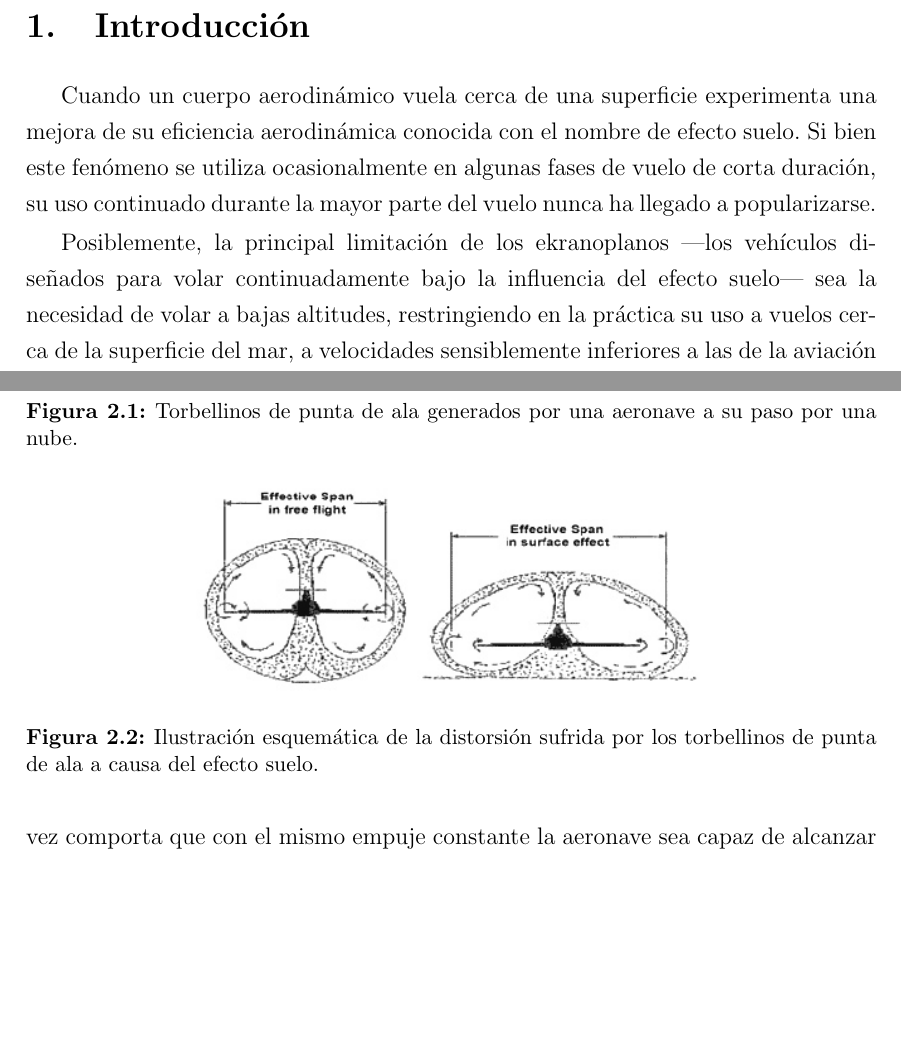
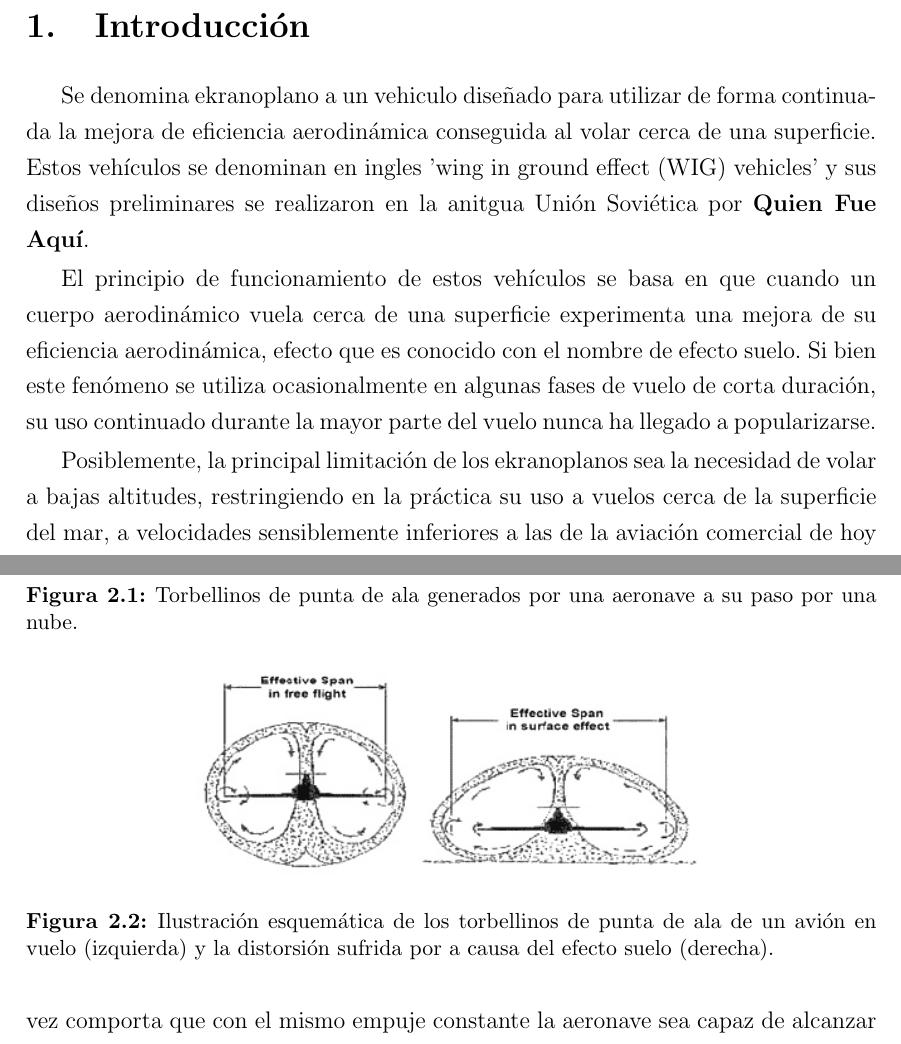
Before and after one commit to aleixpinardell/tfg, a LaTeX paper (latex/main.tex, which reads latex/contents/intro.tex, latex/contents/wig.tex): two parts of pages 7 and 10 of 68, joined at a grey line, cut so that both start at the same text, the shorter picture padded with empty space. Compiled offline with pdfLaTeX.

Commit message:
Comentarios y cambios menores

```diff
--- a/latex/contents/intro.tex
+++ b/latex/contents/intro.tex
@@ -1,8 +1,18 @@
-Cuando un cuerpo aerodinámico vuela cerca de una superficie experimenta una mejora de su eficiencia aerodinámica conocida con el nombre de efecto suelo. Si bien este fenómeno se utiliza ocasionalmente en algunas fases de vuelo de corta duración, su uso continuado durante la mayor parte del vuelo nunca ha llegado a popularizarse.
+Se denomina ekranoplano a un vehiculo diseñado para utilizar de forma continuada la mejora de eficiencia aerodinámica conseguida al volar cerca de una superficie. Estos vehículos se denominan en ingles 'wing in ground effect (WIG) vehicles' y sus diseños preliminares se realizaron en la anitgua Unión Soviética por \textbf{Quien Fue Aquí}.
+%% mimateo: me faltan CITAS a papers, libros o a páginas web
 
-Posiblemente, la principal limitación de los ekranoplanos —los vehículos diseñados para volar continuadamente bajo la influencia del efecto suelo— sea la necesidad de volar a bajas altitudes, restringiendo en la práctica su uso a vuelos cerca de la superficie del mar, a velocidades sensiblemente inferiores a las de la aviación comercial de hoy en día.
+
+El principio de funcionamiento de estos vehículos se basa en que cuando un cuerpo aerodinámico vuela cerca de una superficie experimenta una mejora de su eficiencia aerodinámica, efecto que es conocido con el nombre de efecto suelo. Si bien este fenómeno se utiliza ocasionalmente en algunas fases de vuelo de corta duración, su uso continuado durante la mayor parte del vuelo nunca ha llegado a popularizarse.
+
+%% mimateo: FIGURA: Este podría ser un punto genial para poner un dibujo, esquema o foto del efecto suelo
+
+Posiblemente, la principal limitación de los ekranoplanos sea la necesidad de volar a bajas altitudes, restringiendo en la práctica su uso a vuelos cerca de la superficie del mar, a velocidades sensiblemente inferiores a las de la aviación comercial de hoy en día.
+%%mimateo DUDA: el tipo de superficie que implicaciones puede tener, es decir, que pasa si es sobre una mar con fuertes holas o sobre una planicie con árboles.
 
 Probablemente por dicha razón nunca hayan logrado destacarse sobre las aeronaves convencionales. Sin embargo, el potencial de los ekranoplanos no se halla en desplazar o sustituir la aviación comercial, actualmente muy competitiva, sino en revolucionar el transporte marítimo al ser capaz de completar, en un tiempo mucho menor y de una manera mucho más eficiente, los trayectos que hoy en día realizan las embarcaciones alrededor de todo el globo cada día.
 
+%% mimateo Intercontinental? : yo creo más en pequeñas distancias.
+%% no pongas afirmaciones que no podamos corroborar con una cita.
+
 La razón de ser de los ekranoplanos es cubrir un espacio del mercado del transporte intercontinental situado a medio camino entre las aeronaves convencionales y las embarcaciones marítimas. Si en el futuro se consigue diseñar un vehículo seguro que sea más veloz y más barato que una embarcación, es muy probable que pueda revolucionar el transporte marítimo del mismo modo que la aviación comercial revolucionó el transporte de pasajeros.
 
--- a/latex/contents/wig.tex
+++ b/latex/contents/wig.tex
@@ -14,13 +15,14 @@ Históricamente, antes de que se conocieran los fundamentos físicos del efecto
 
 La generación de sustentación por parte de un ala se basa en la creación de una diferencia de presiones entre la parte superior e inferior de la misma. Cuando la presión del aire situado bajo la superficie alar es mayor, se crea un flujo que tiende a dirigirse hacia la parte superior, donde la presión es menor, generando la sustentación. Sin embargo, cerca de los extremos del ala, el flujo “detecta” que no existe ningún obstáculo más allá de la envergadura alar y circula hasta la parte superior del ala por la zona exterior, generando un torbellino, \rmfig{wingtipvortices}{jpg}{90}{bt}{Torbellinos de punta de ala generados por una aeronave a su paso por una nube}. Estos torbellinos crean una resistencia añadida sobre la aeronave, denominada resistencia inducida.
 
-Cuando la aeronave vuela cerca de una superficie, por ejemplo la pista de un aeródromo, los torbellinos de punta de ala no pueden desarrollarse libremente y, al encontrar un obstáculo, se “achatan”, alejándose del eje longitudinal de la aeronave, \rmfig{groundeffect}{jpg}{90}{bt}{Ilustración esquemática de la distorsión sufrida por los torbellinos de punta de ala a causa del efecto suelo}. Esto tiene dos efectos inmediatos: el primero de ellos, un incremento de la envergadura efectiva, lo cual favorece la generación de sustentación; y el segundo, una reducción de la resistencia inducida experimentada por la aeronave, que a su vez comporta que con el mismo empuje constante la aeronave sea capaz de alcanzar una velocidad mayor y por lo tanto favorece también la generación de sustentación. Todos los efectos mencionados contribuyen a mejorar la eficiencia aerodinámica de la aeronave.
+Cuando la aeronave vuela cerca de una superficie, por ejemplo la pista de un aeródromo, los torbellinos de punta de ala no pueden desarrollarse libremente y, al encontrar un obstáculo, se “achatan”, alejándose del eje longitudinal de la aeronave, \rmfig{groundeffect}{jpg}{90}{bt}{Ilustración esquemática de los torbellinos de punta de ala de un avión en vuelo (izquierda) y la distorsión sufrida por a causa del efecto suelo (derecha)}. Esto tiene dos efectos inmediatos: el primero de ellos, un incremento de la envergadura efectiva, lo cual favorece la generación de sustentación; y el segundo, una reducción de la resistencia inducida experimentada por la aeronave, que a su vez comporta que con el mismo empuje constante la aeronave sea capaz de alcanzar una velocidad mayor y por lo tanto favorece también la generación de sustentación. Todos los efectos mencionados contribuyen a mejorar la eficiencia aerodinámica de la aeronave.
 
 
 \subsubsection{Tipología}
 \label{sec:wig:ge:tipology}
 
 Es habitual distinguir entre dos tipos de efecto suelo, según la proximidad de la aeronave a la superficie subyacente: el primero de ellos se dice que actúa en el ámbito de la envergadura, y de se denomina en inglés \emph{span-dominated ground effect}. Se trata básicamente del fenómeno explicado hasta el momento. Sin embargo, cuando la aeronave se aproxima todavía más al suelo, se dice que el efecto suelo actúa en el ámbito de la cuerda, y de denomina \emph{chord-dominated ground effect}. En este caso, según la forma de la aeronave y del ala, puede acumularse aire bajo el ala que, ante la dificultad de “escapar”, aumenta la presión, lo cual conlleva un aumento de la sustentación pero también un aumento de la resistencia. En este caso, el efecto no siempre lleva consigo un aumento de la eficiencia aerodinámica.
+%una referencia o dibujo seria genial aquí para explicar estas difernecias
 
 En cualquier caso, es difícil determinar la distancia entre la aeronave y la superficie subyacente para la cual se considera que se entra en zona de influencia del efecto suelo dominado por la cuerda. Es más, suele ser difícil incluso la determinación de la región en la que el efecto suelo dominado por la envergadura tiene efectos significativos sobre la aeronave, pues depende de varios factores como la geometría de la aeronave, velocidad, actitud e incluso de las condiciones atmosféricas. En ambos casos, la determinación de las regiones espaciales en las que el efecto suelo es relevante pasa por ciertas definiciones no exentas de arbitrariedad, resultando imprescindible la realización de pruebas experimentales sobre la aeronave.
 
```
Also changed, not shown: latex/abstract.tex (+5 -2 lines), latex/main.tex (+4 -0 lines), latex/contents/intro.tex (5 more changed lines), latex/contents/wig.tex (6 more changed lines).
